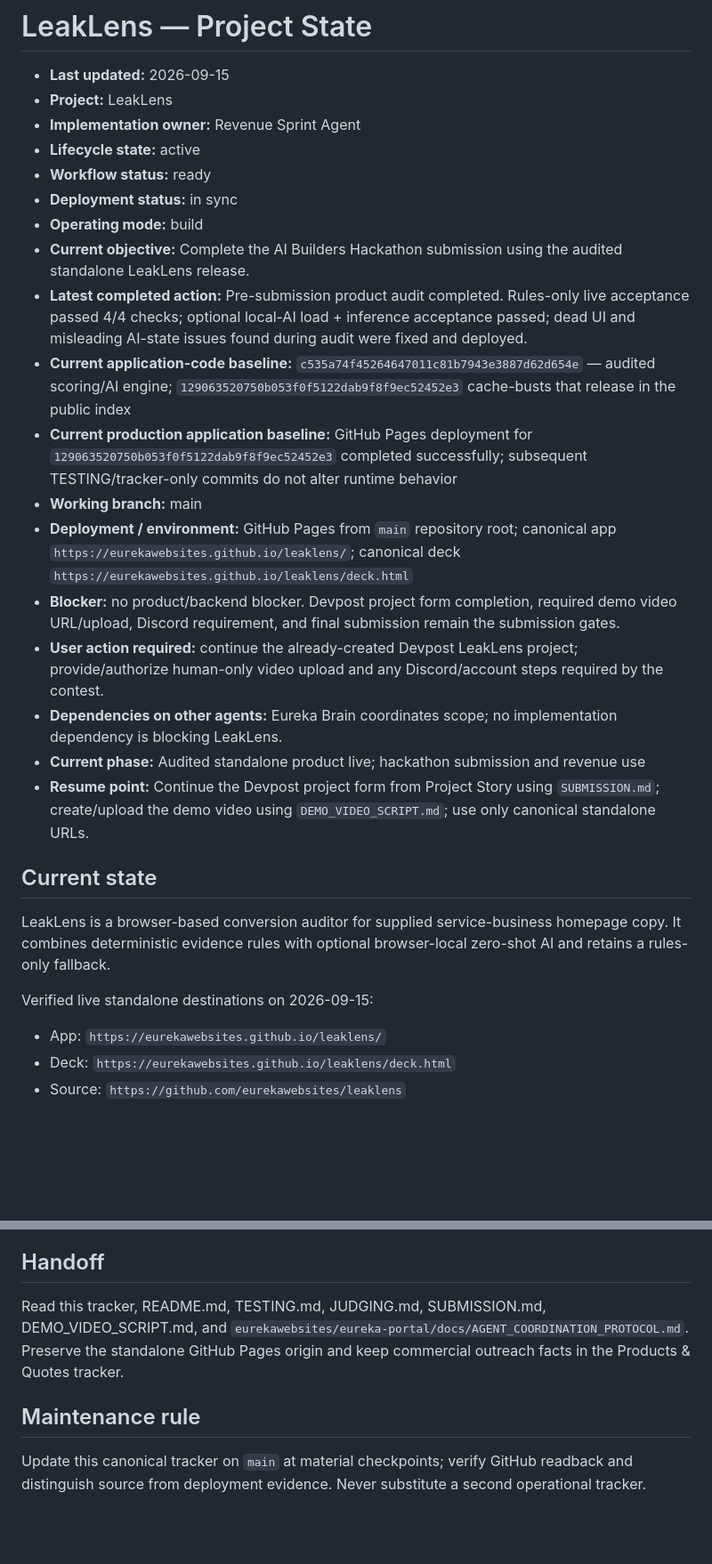
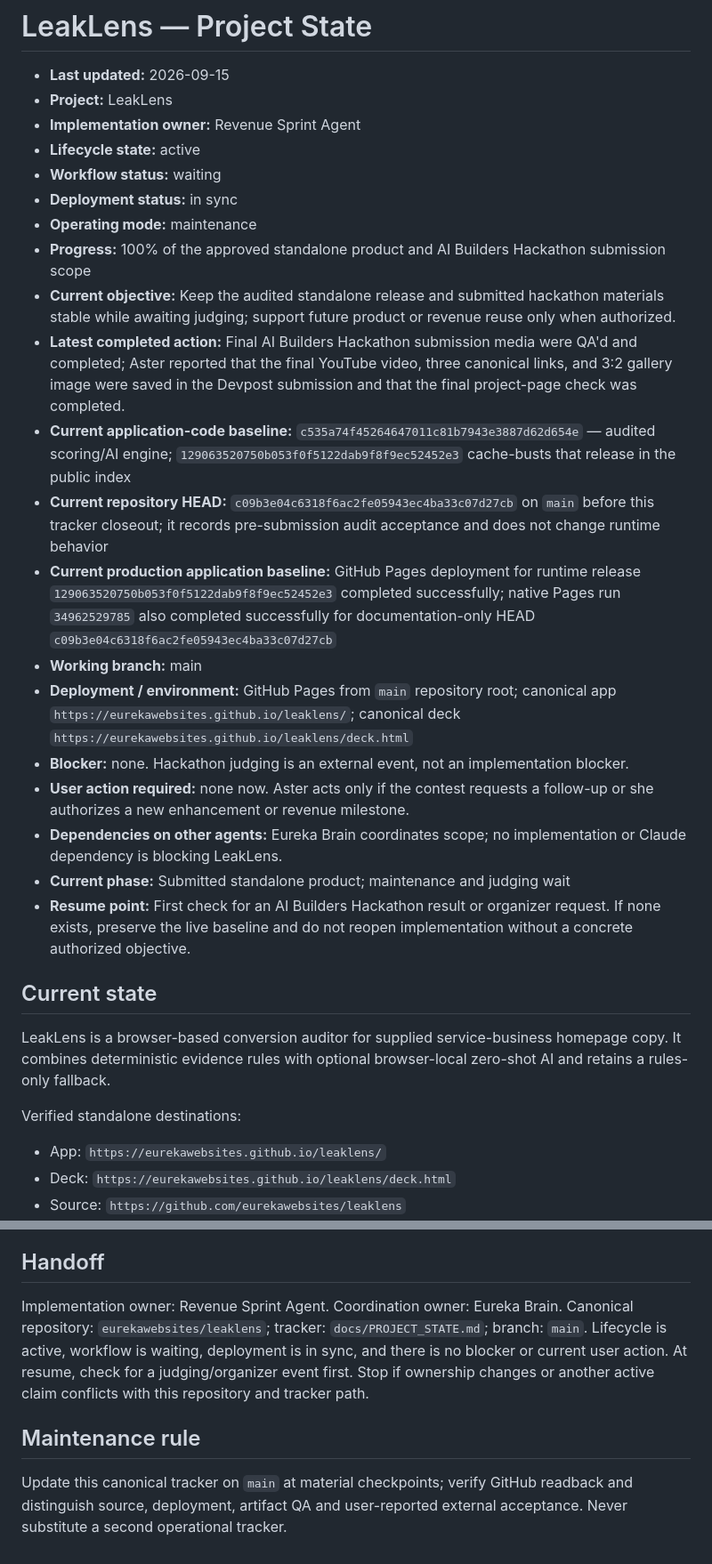
Before and after one commit to eurekawebsites/leaklens, a Markdown page: docs/PROJECT_STATE.md, 2 parts joined by grey strips. Shown at 89% size. Drawn GitHub-style; blank space fills up the shorter version.

```diff
--- a/docs/PROJECT_STATE.md
+++ b/docs/PROJECT_STATE.md
@@ -4,26 +4,28 @@
 - **Project:** LeakLens
 - **Implementation owner:** Revenue Sprint Agent
 - **Lifecycle state:** active
-- **Workflow status:** ready
+- **Workflow status:** waiting
 - **Deployment status:** in sync
-- **Operating mode:** build
-- **Current objective:** Complete the AI Builders Hackathon submission using the audited standalone LeakLens release.
-- **Latest completed action:** Pre-submission product audit completed. Rules-only live acceptance passed 4/4 checks; optional local-AI load + inference acceptance passed; dead UI and misleading AI-state issues found during audit were fixed and deployed.
+- **Operating mode:** maintenance
+- **Progress:** 100% of the approved standalone product and AI Builders Hackathon submission scope
+- **Current objective:** Keep the audited standalone release and submitted hackathon materials stable while awaiting judging; support future product or revenue reuse only when authorized.
+- **Latest completed action:** Final AI Builders Hackathon submission media were QA'd and completed; Aster reported that the final YouTube video, three canonical links, and 3:2 gallery image were saved in the Devpost submission and that the final project-page check was completed.
 - **Current application-code baseline:** `c535a74f45264647011c81b7943e3887d62d654e` — audited scoring/AI engine; `129063520750b053f0f5122dab9f8f9ec52452e3` cache-busts that release in the public index
-- **Current production application baseline:** GitHub Pages deployment for `129063520750b053f0f5122dab9f8f9ec52452e3` completed successfully; subsequent TESTING/tracker-only commits do not alter runtime behavior
+- **Current repository HEAD:** `c09b3e04c6318f6ac2fe05943ec4ba33c07d27cb` on `main` before this tracker closeout; it records pre-submission audit acceptance and does not change runtime behavior
+- **Current production application baseline:** GitHub Pages deployment for runtime release `129063520750b053f0f5122dab9f8f9ec52452e3` completed successfully; native Pages run `34962529785` also completed successfully for documentation-only HEAD `c09b3e04c6318f6ac2fe05943ec4ba33c07d27cb`
 - **Working branch:** main
 - **Deployment / environment:** GitHub Pages from `main` repository root; canonical app `https://eurekawebsites.github.io/leaklens/`; canonical deck `https://eurekawebsites.github.io/leaklens/deck.html`
-- **Blocker:** no product/backend blocker. Devpost project form completion, required demo video URL/upload, Discord requirement, and final submission remain the submission gates.
-- **User action required:** continue the already-created Devpost LeakLens project; provide/authorize human-only video upload and any Discord/account steps required by the contest.
-- **Dependencies on other agents:** Eureka Brain coordinates scope; no implementation dependency is blocking LeakLens.
-- **Current phase:** Audited standalone product live; hackathon submission and revenue use
-- **Resume point:** Continue the Devpost project form from Project Story using `SUBMISSION.md`; create/upload the demo video using `DEMO_VIDEO_SCRIPT.md`; use only canonical standalone URLs.
+- **Blocker:** none. Hackathon judging is an external event, not an implementation blocker.
+- **User action required:** none now. Aster acts only if the contest requests a follow-up or she authorizes a new enhancement or revenue milestone.
+- **Dependencies on other agents:** Eureka Brain coordinates scope; no implementation or Claude dependency is blocking LeakLens.
+- **Current phase:** Submitted standalone product; maintenance and judging wait
+- **Resume point:** First check for an AI Builders Hackathon result or organizer request. If none exists, preserve the live baseline and do not reopen implementation without a concrete authorized objective.
 
 ## Current state
 
 LeakLens is a browser-based conversion auditor for supplied service-business homepage copy. It combines deterministic evidence rules with optional browser-local zero-shot AI and retains a rules-only fallback.
 
-Verified live standalone destinations on 2026-09-15:
+Verified standalone destinations:
 
 - App: `https://eurekawebsites.github.io/leaklens/`
 - Deck: `https://eurekawebsites.github.io/leaklens/deck.html`
@@ -84,8 +111,8 @@ Live acceptance evidence:
 
 ## Handoff
 
-Read this tracker, README.md, TESTING.md, JUDGING.md, SUBMISSION.md, DEMO_VIDEO_SCRIPT.md, and `eurekawebsites/eureka-portal/docs/AGENT_COORDINATION_PROTOCOL.md`. Preserve the standalone GitHub Pages origin and keep commercial outreach facts in the Products & Quotes tracker.
+Implementation owner: Revenue Sprint Agent. Coordination owner: Eureka Brain. Canonical repository: `eurekawebsites/leaklens`; tracker: `docs/PROJECT_STATE.md`; branch: `main`. Lifecycle is active, workflow is waiting, deployment is in sync, and there is no blocker or current user action. At resume, check for a judging/organizer event first. Stop if ownership changes or another active claim conflicts with this repository and tracker path.
 
 ## Maintenance rule
 
-Update this canonical tracker on `main` at material checkpoints; verify GitHub readback and distinguish source from deployment evidence. Never substitute a second operational tracker.
+Update this canonical tracker on `main` at material checkpoints; verify GitHub readback and distinguish source, deployment, artifact QA and user-reported external acceptance. Never substitute a second operational tracker.
```
Also changed, not shown: other parts of docs/PROJECT_STATE.md (+29 -4 lines).
